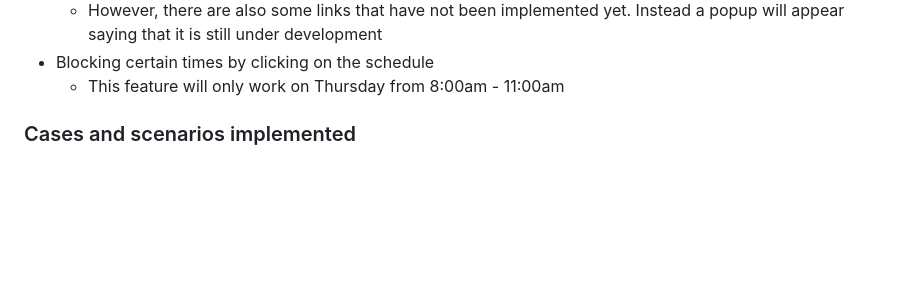
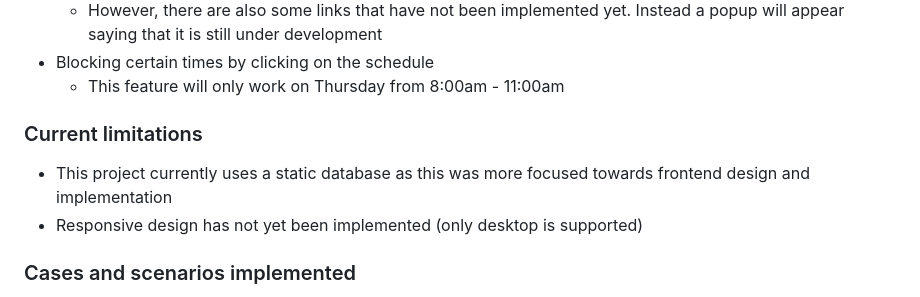
Before and after one commit to jayzk/Course-Registration-Website-Public, a Markdown page: README.md, the part around the change. Rendered like a GitHub page; blank space fills up the shorter version.

```diff
--- a/README.md
+++ b/README.md
@@ -57,6 +57,10 @@ The functionality of these functions and feature have only been partially implem
   - However, there are also some links that have not been implemented yet. Instead a popup will appear saying that it is still under development
 - Blocking certain times by clicking on the schedule
   - This feature will only work on Thursday from 8:00am - 11:00am
+
+### Current limitations
+  - This project currently uses a static database as this was more focused towards frontend design and implementation
+  - Responsive design has not yet been implemented (only desktop is supported)
 
 ### Cases and scenarios implemented
 - If any time conflicts arise the schedule will disappear and display an alert error (Through two course times overlapping or a blocked time overlapping with courses)
```
